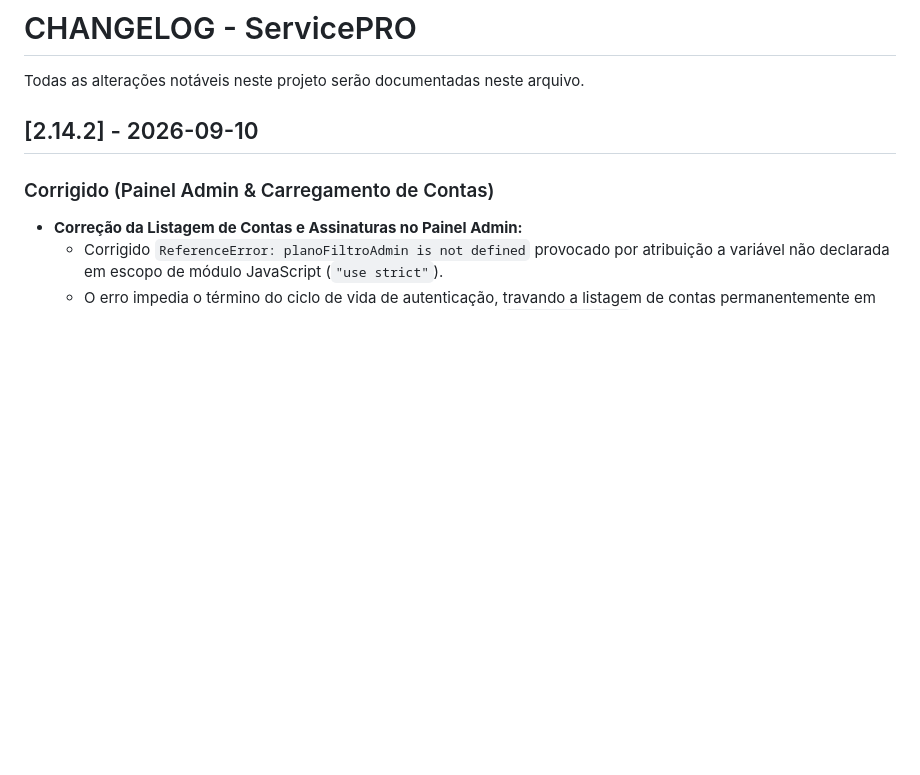
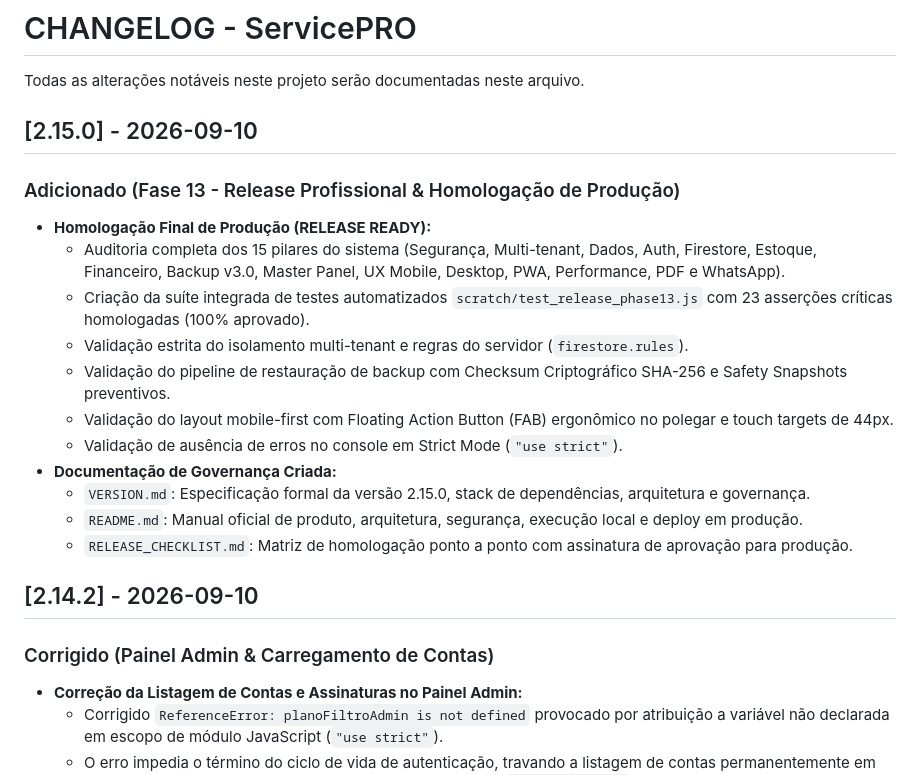
Before and after one commit to VitorMakoto1994/ServicePro, a Markdown page: CHANGELOG.md, the part around the change. Rendered like a GitHub page; blank space fills up the shorter version.

Commit message:
docs(changelog): adicionar notas de lancamento da versao 2.15.0

```diff
--- a/CHANGELOG.md
+++ b/CHANGELOG.md
@@ -1,6 +1,20 @@
 # CHANGELOG - ServicePRO
 
 Todas as alterações notáveis neste projeto serão documentadas neste arquivo.
+
+## [2.15.0] - 2026-09-10
+### Adicionado (Fase 13 - Release Profissional & Homologação de Produção)
+- **Homologação Final de Produção (RELEASE READY):**
+  - Auditoria completa dos 15 pilares do sistema (Segurança, Multi-tenant, Dados, Auth, Firestore, Estoque, Financeiro, Backup v3.0, Master Panel, UX Mobile, Desktop, PWA, Performance, PDF e WhatsApp).
+  - Criação da suíte integrada de testes automatizados `scratch/test_release_phase13.js` com 23 asserções críticas homologadas (100% aprovado).
+  - Validação estrita do isolamento multi-tenant e regras do servidor (`firestore.rules`).
+  - Validação do pipeline de restauração de backup com Checksum Criptográfico SHA-256 e Safety Snapshots preventivos.
+  - Validação do layout mobile-first com Floating Action Button (FAB) ergonômico no polegar e touch targets de 44px.
+  - Validação de ausência de erros no console em Strict Mode (`"use strict"`).
+- **Documentação de Governança Criada:**
+  - `VERSION.md`: Especificação formal da versão 2.15.0, stack de dependências, arquitetura e governança.
+  - `README.md`: Manual oficial de produto, arquitetura, segurança, execução local e deploy em produção.
+  - `RELEASE_CHECKLIST.md`: Matriz de homologação ponto a ponto com assinatura de aprovação para produção.
 
 ## [2.14.2] - 2026-09-10
 ### Corrigido (Painel Admin & Carregamento de Contas)
```
